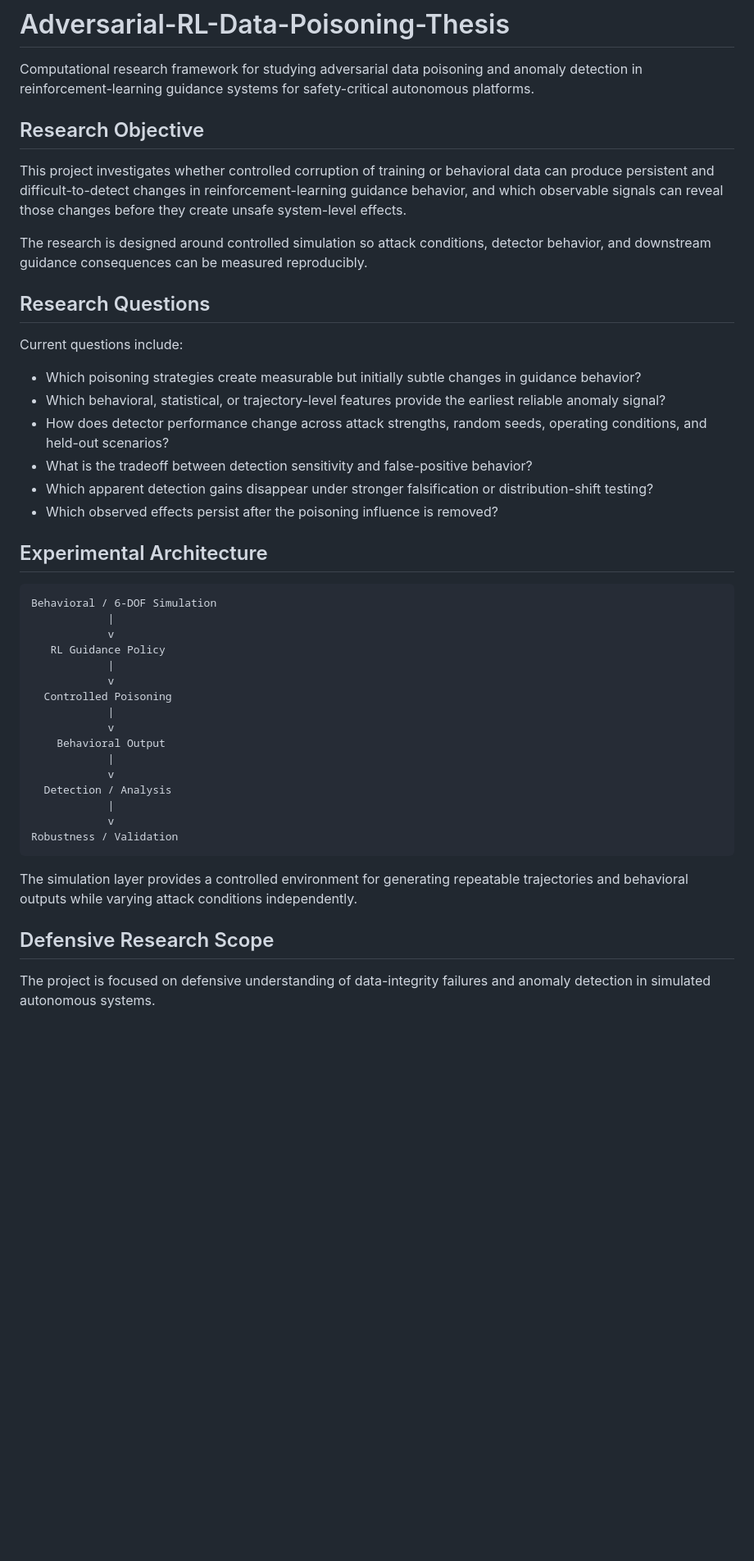
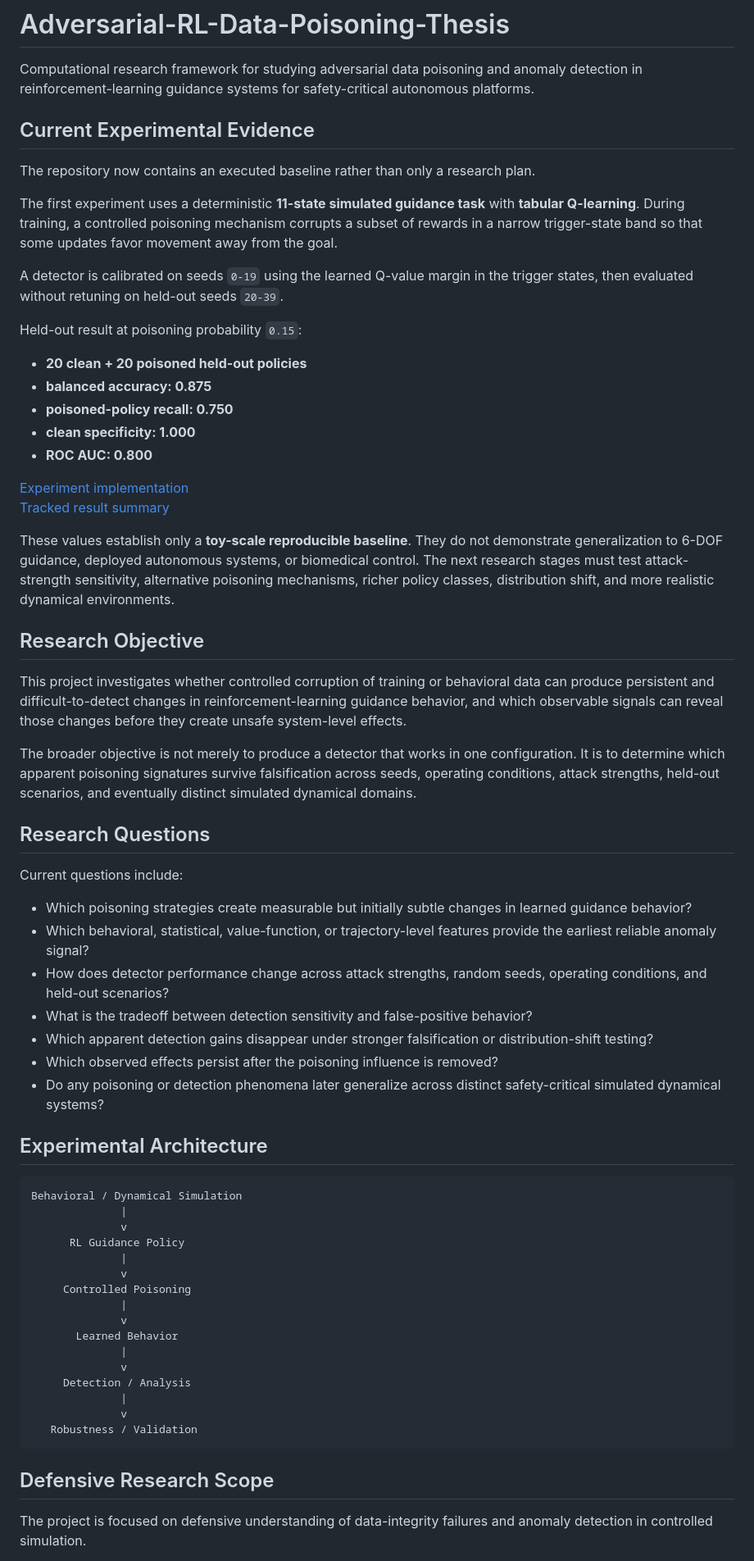
Before and after one commit to JosiahChristian/Adversarial-RL-Data-Poisoning, a Markdown page: README.md, the part around one of its changes. Shown at 82% size. Drawn GitHub-style; blank space fills up the shorter version.

````diff
--- a/README.md
+++ b/README.md
@@ -1,46 +1,68 @@
 # Adversarial-RL-Data-Poisoning-Thesis
 
 Computational research framework for studying adversarial data poisoning and anomaly detection in reinforcement-learning guidance systems for safety-critical autonomous platforms.
+
+## Current Experimental Evidence
+
+The repository now contains an executed baseline rather than only a research plan.
+
+The first experiment uses a deterministic **11-state simulated guidance task** with **tabular Q-learning**. During training, a controlled poisoning mechanism corrupts a subset of rewards in a narrow trigger-state band so that some updates favor movement away from the goal.
+
+A detector is calibrated on seeds `0-19` using the learned Q-value margin in the trigger states, then evaluated without retuning on held-out seeds `20-39`.
+
+Held-out result at poisoning probability `0.15`:
+
+- **20 clean + 20 poisoned held-out policies**
+- **balanced accuracy: 0.875**
+- **poisoned-policy recall: 0.750**
+- **clean specificity: 1.000**
+- **ROC AUC: 0.800**
+
+[Experiment implementation](experiments/baseline_reward_poisoning.py)
+[Tracked result summary](results/baseline_reward_poisoning_summary.json)
+
+These values establish only a **toy-scale reproducible baseline**. They do not demonstrate generalization to 6-DOF guidance, deployed autonomous systems, or biomedical control. The next research stages must test attack-strength sensitivity, alternative poisoning mechanisms, richer policy classes, distribution shift, and more realistic dynamical environments.
 
 ## Research Objective
 
 This project investigates whether controlled corruption of training or behavioral data can produce persistent and difficult-to-detect changes in reinforcement-learning guidance behavior, and which observable signals can reveal those changes before they create unsafe system-level effects.
 
-The research is designed around controlled simulation so attack conditions, detector behavior, and downstream guidance consequences can be measured reproducibly.
+The broader objective is not merely to produce a detector that works in one configuration. It is to determine which apparent poisoning signatures survive falsification across seeds, operating conditions, attack strengths, held-out scenarios, and eventually distinct simulated dynamical domains.
 
 ## Research Questions
 
 Current questions include:
 
-- Which poisoning strategies create measurable but initially subtle changes in guidance behavior?
-- Which behavioral, statistical, or trajectory-level features provide the earliest reliable anomaly signal?
+- Which poisoning strategies create measurable but initially subtle changes in learned guidance behavior?
+- Which behavioral, statistical, value-function, or trajectory-level features provide the earliest reliable anomaly signal?
 - How does detector performance change across attack strengths, random seeds, operating conditions, and held-out scenarios?
 - What is the tradeoff between detection sensitivity and false-positive behavior?
 - Which apparent detection gains disappear under stronger falsification or distribution-shift testing?
 - Which observed effects persist after the poisoning influence is removed?
+- Do any poisoning or detection phenomena later generalize across distinct safety-critical simulated dynamical systems?
 
 ## Experimental Architecture
 
-    Behavioral / 6-DOF Simulation
-                |
-                v
-       RL Guidance Policy
-                |
-                v
-      Controlled Poisoning
-                |
-                v
-        Behavioral Output
-                |
-                v
-      Detection / Analysis
-                |
-                v
-    Robustness / Validation
-
-The simulation layer provides a controlled environment for generating repeatable trajectories and behavioral outputs while varying attack conditions independently.
+```text
+Behavioral / Dynamical Simulation
+              |
+              v
+      RL Guidance Policy
+              |
+              v
+     Controlled Poisoning
+              |
+              v
+       Learned Behavior
+              |
+              v
+     Detection / Analysis
+              |
+              v
+   Robustness / Validation
+```
 
 ## Defensive Research Scope
 
-The project is focused on defensive understanding of data-integrity failures and anomaly detection in simulated autonomous systems.
+The project is focused on defensive understanding of data-integrity failures and anomaly detection in controlled simulation.
 
````
Also changed, not shown: other parts of README.md (+26 -65 lines).
